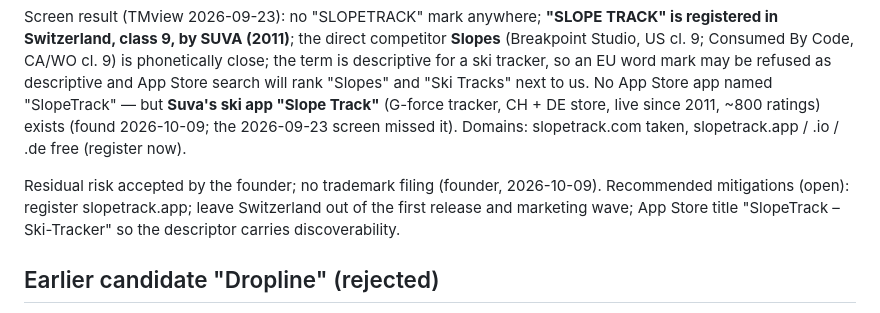
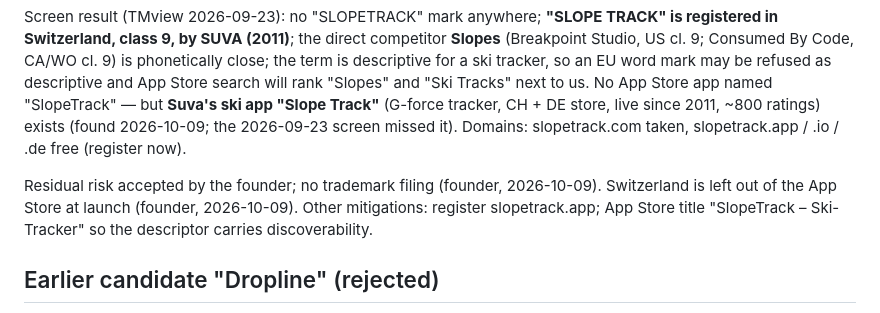
Before and after one commit to absolutebasti/Ski, a Markdown page: docs/NAMING.md, the part around the change. Drawn GitHub-style.

```diff
--- a/docs/NAMING.md
+++ b/docs/NAMING.md
@@ -5,7 +5,7 @@ Founder's pick 2026-09-24 ("richtig toller Name"). App name `SlopeTrack`, Dart p
 
 Screen result (TMview 2026-09-23): no "SLOPETRACK" mark anywhere; **"SLOPE TRACK" is registered in Switzerland, class 9, by SUVA (2011)**; the direct competitor **Slopes** (Breakpoint Studio, US cl. 9; Consumed By Code, CA/WO cl. 9) is phonetically close; the term is descriptive for a ski tracker, so an EU word mark may be refused as descriptive and App Store search will rank "Slopes" and "Ski Tracks" next to us. No App Store app named "SlopeTrack" — but **Suva's ski app "Slope Track"** (G-force tracker, CH + DE store, live since 2011, ~800 ratings) exists (found 2026-10-09; the 2026-09-23 screen missed it). Domains: slopetrack.com taken, slopetrack.app / .io / .de free (register now).
 
-Residual risk accepted by the founder; no trademark filing (founder, 2026-10-09). Recommended mitigations (open): register slopetrack.app; leave Switzerland out of the first release and marketing wave; App Store title "SlopeTrack – Ski-Tracker" so the descriptor carries discoverability.
+Residual risk accepted by the founder; no trademark filing (founder, 2026-10-09). Switzerland is left out of the App Store at launch (founder, 2026-10-09). Other mitigations: register slopetrack.app; App Store title "SlopeTrack – Ski-Tracker" so the descriptor carries discoverability.
 
 ## Earlier candidate "Dropline" (rejected)
 
```
Also changed, not shown: docs/APP-STORE.md (+2 -1 lines).
